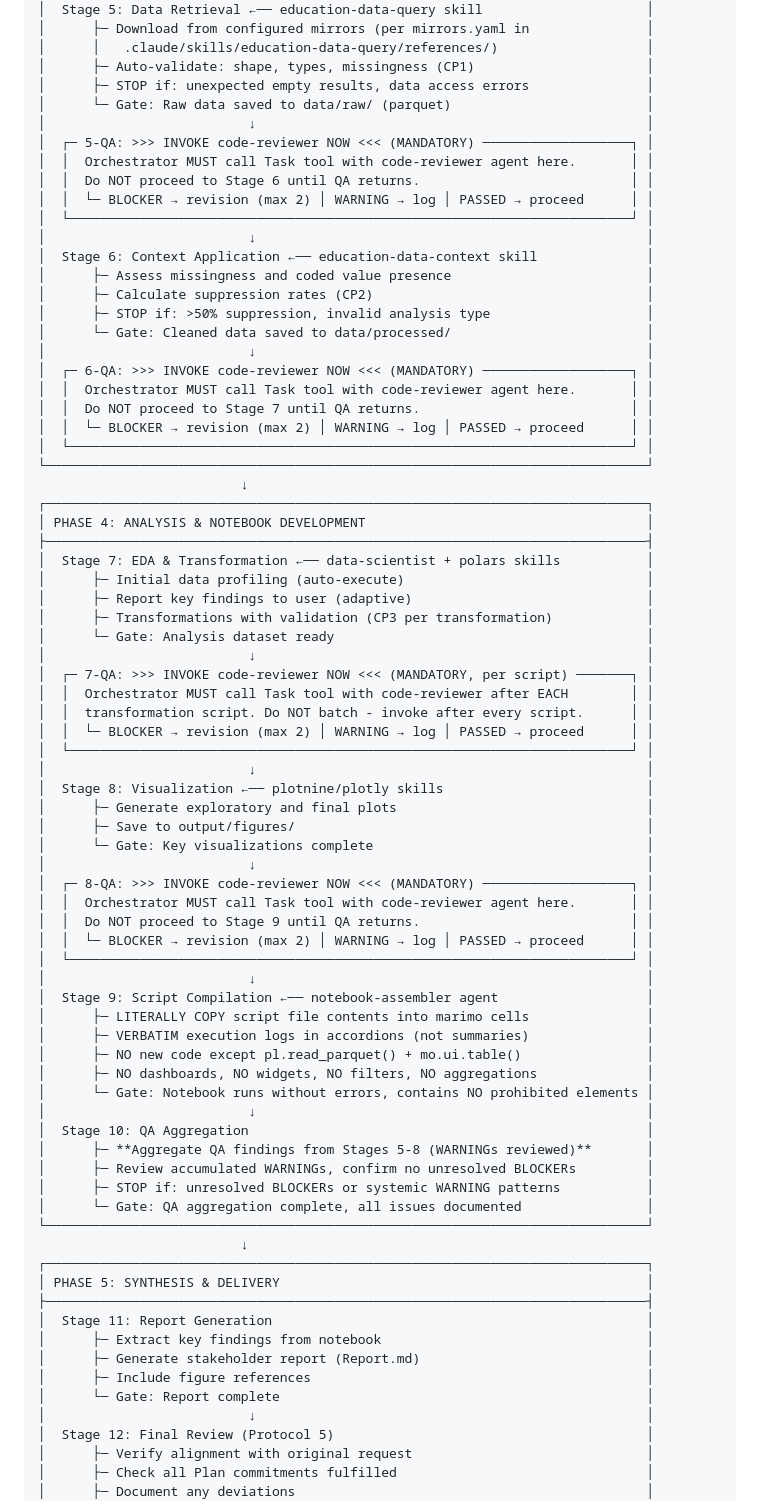
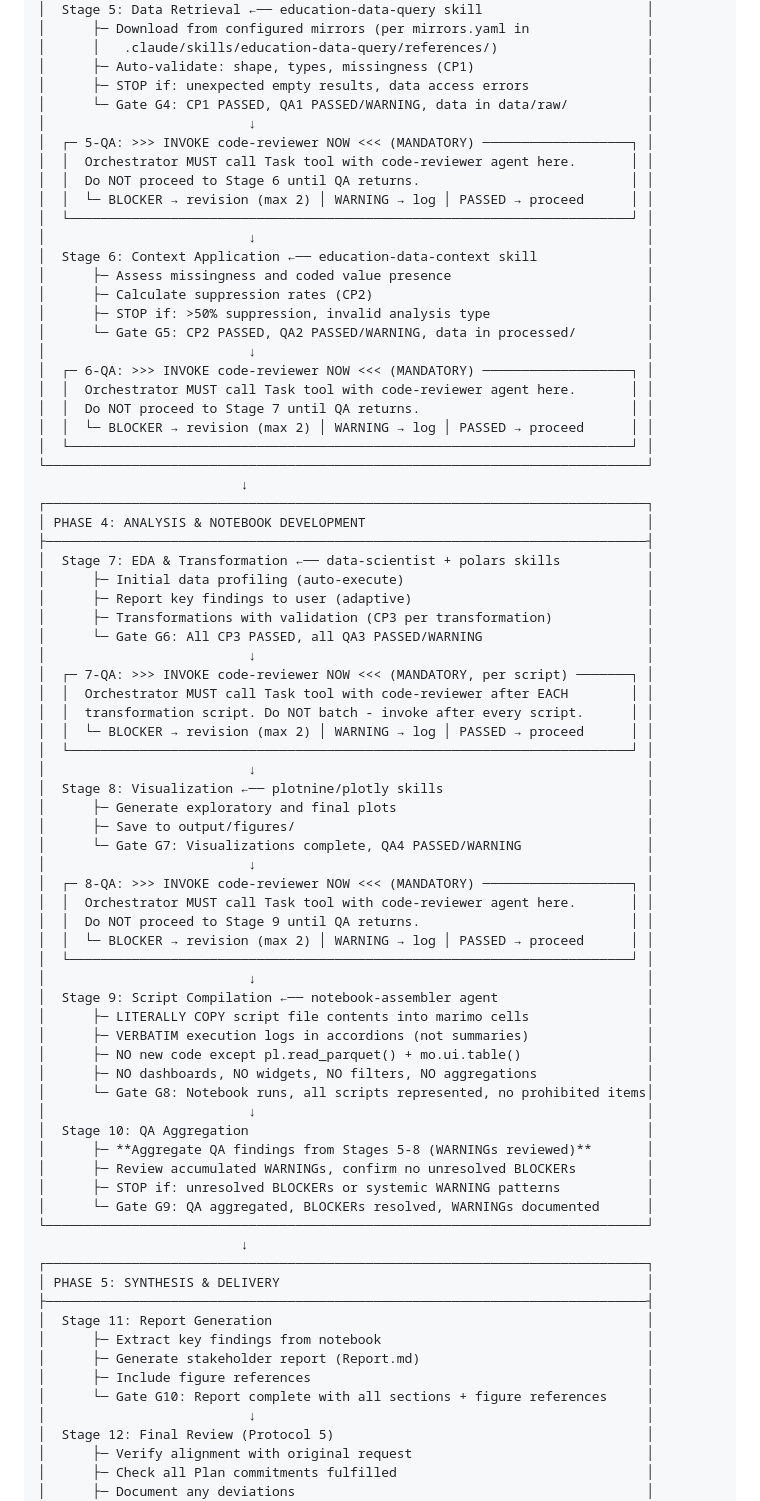
Before and after one commit to DAAF-Contribution-Community/daaf, a Markdown page: CLAUDE.md, the part around one of its changes. GitHub-like rendering.

```diff
--- a/CLAUDE.md
+++ b/CLAUDE.md
@@ -271,7 +271,7 @@ The Full Pipeline workflow consists of **5 Phases** and **12 Stages**. Other mod
 │      │   .claude/skills/education-data-query/references/)                   │
 │      ├─ Auto-validate: shape, types, missingness (CP1)                      │
 │      ├─ STOP if: unexpected empty results, data access errors               │
-│      └─ Gate: Raw data saved to data/raw/ (parquet)                         │
+│      └─ Gate G4: CP1 PASSED, QA1 PASSED/WARNING, data in data/raw/          │
 │                          ↓                                                  │
 │  ┌─ 5-QA: >>> INVOKE code-reviewer NOW <<< (MANDATORY) ───────────────────┐ │
 │  │  Orchestrator MUST call Task tool with code-reviewer agent here.       │ │
@@ -283,7 +283,7 @@ The Full Pipeline workflow consists of **5 Phases** and **12 Stages**. Other mod
 │      ├─ Assess missingness and coded value presence                         │
 │      ├─ Calculate suppression rates (CP2)                                   │
 │      ├─ STOP if: >50% suppression, invalid analysis type                    │
-│      └─ Gate: Cleaned data saved to data/processed/                         │
+│      └─ Gate G5: CP2 PASSED, QA2 PASSED/WARNING, data in processed/         │
 │                          ↓                                                  │
 │  ┌─ 6-QA: >>> INVOKE code-reviewer NOW <<< (MANDATORY) ───────────────────┐ │
 │  │  Orchestrator MUST call Task tool with code-reviewer agent here.       │ │
@@ -299,7 +299,7 @@ The Full Pipeline workflow consists of **5 Phases** and **12 Stages**. Other mod
 │      ├─ Initial data profiling (auto-execute)                               │
 │      ├─ Report key findings to user (adaptive)                              │
 │      ├─ Transformations with validation (CP3 per transformation)            │
-│      └─ Gate: Analysis dataset ready                                        │
+│      └─ Gate G6: All CP3 PASSED, all QA3 PASSED/WARNING                     │
 │                          ↓                                                  │
 │  ┌─ 7-QA: >>> INVOKE code-reviewer NOW <<< (MANDATORY, per script) ───────┐ │
 │  │  Orchestrator MUST call Task tool with code-reviewer after EACH        │ │
@@ -310,7 +310,7 @@ The Full Pipeline workflow consists of **5 Phases** and **12 Stages**. Other mod
 │  Stage 8: Visualization ←── plotnine/plotly skills                          │
 │      ├─ Generate exploratory and final plots                                │
 │      ├─ Save to output/figures/                                             │
-│      └─ Gate: Key visualizations complete                                   │
+│      └─ Gate G7: Visualizations complete, QA4 PASSED/WARNING                │
 │                          ↓                                                  │
 │  ┌─ 8-QA: >>> INVOKE code-reviewer NOW <<< (MANDATORY) ───────────────────┐ │
 │  │  Orchestrator MUST call Task tool with code-reviewer agent here.       │ │
@@ -323,13 +323,13 @@ The Full Pipeline workflow consists of **5 Phases** and **12 Stages**. Other mod
 │      ├─ VERBATIM execution logs in accordions (not summaries)               │
 │      ├─ NO new code except pl.read_parquet() + mo.ui.table()                │
 │      ├─ NO dashboards, NO widgets, NO filters, NO aggregations              │
-│      └─ Gate: Notebook runs without errors, contains NO prohibited elements │
+│      └─ Gate G8: Notebook runs, all scripts represented, no prohibited items│
 │                          ↓                                                  │
 │  Stage 10: QA Aggregation                                                   │
 │      ├─ **Aggregate QA findings from Stages 5-8 (WARNINGs reviewed)**       │
 │      ├─ Review accumulated WARNINGs, confirm no unresolved BLOCKERs         │
 │      ├─ STOP if: unresolved BLOCKERs or systemic WARNING patterns           │
-│      └─ Gate: QA aggregation complete, all issues documented                │
+│      └─ Gate G9: QA aggregated, BLOCKERs resolved, WARNINGs documented      │
 └─────────────────────────────────────────────────────────────────────────────┘
                           ↓
 ┌─────────────────────────────────────────────────────────────────────────────┐
@@ -339,7 +339,7 @@ The Full Pipeline workflow consists of **5 Phases** and **12 Stages**. Other mod
 │      ├─ Extract key findings from notebook                                  │
 │      ├─ Generate stakeholder report (Report.md)                             │
 │      ├─ Include figure references                                           │
-│      └─ Gate: Report complete                                               │
+│      └─ Gate G10: Report complete with all sections + figure references     │
 │                          ↓                                                  │
 │  Stage 12: Final Review (Protocol 5)                                        │
 │      ├─ Verify alignment with original request                              │
```
Also changed, not shown: other parts of CLAUDE.md (+29 -28 lines), agent_reference/01_PROTOCOLS.md (+10 -6 lines), agent_reference/02_WORKFLOW_STAGES.md (+3 -3 lines).
